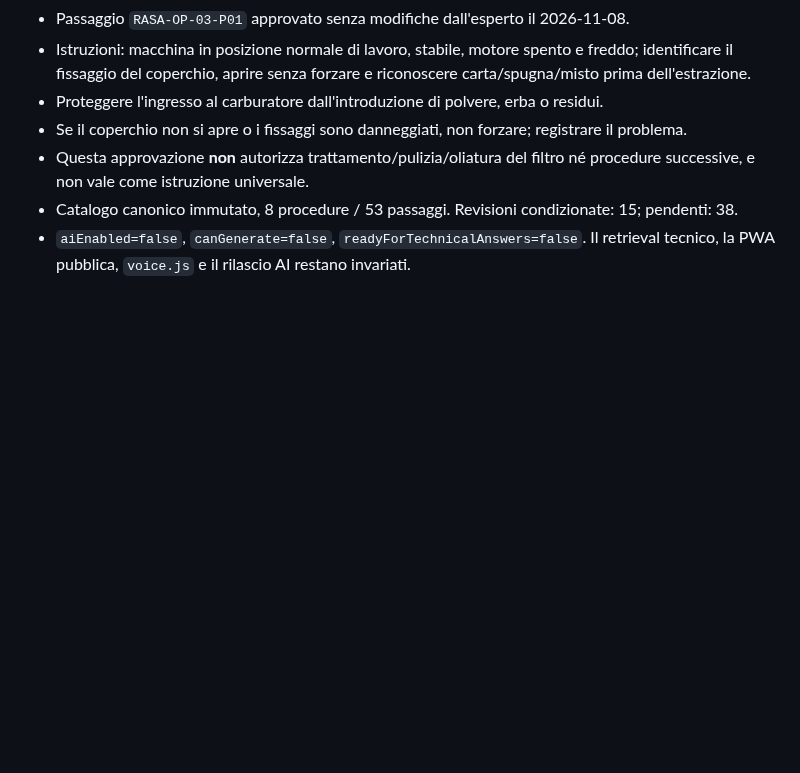
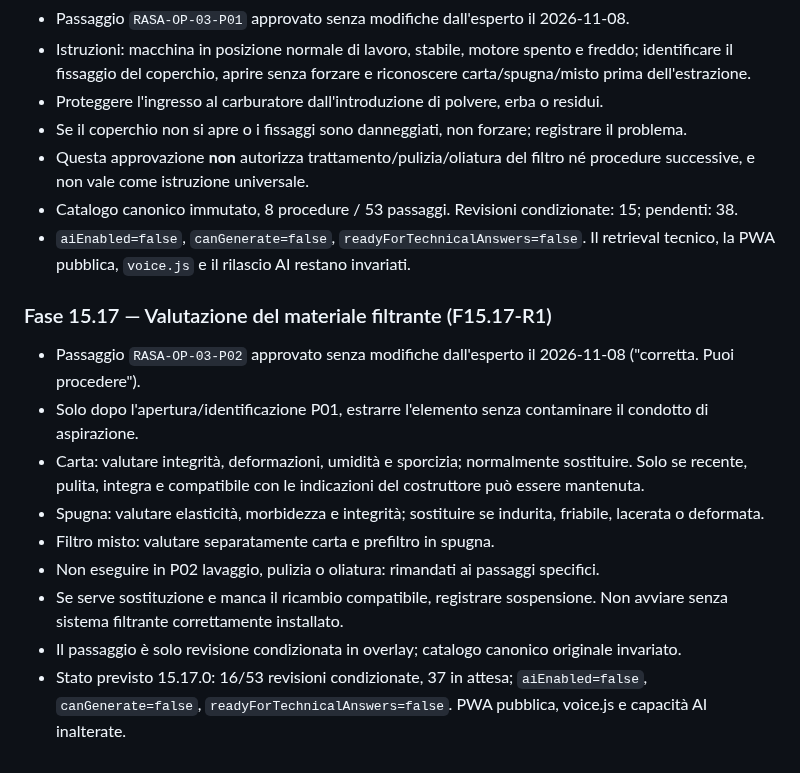
Before and after one commit to Lupus227/tagliando, a Markdown page: worker/README.md, the part around the change. GitHub-like rendering; blank space fills up the shorter version.

Commit message:
docs: traccia revisione tecnica F15.17 filtro aria P02

```diff
--- a/worker/README.md
+++ b/worker/README.md
@@ -389,3 +389,14 @@ Verificare il risultato nella scheda Deployments > View build history del Worker
 - Questa approvazione **non** autorizza trattamento/pulizia/oliatura del filtro né procedure successive, e non vale come istruzione universale.
 - Catalogo canonico immutato, 8 procedure / 53 passaggi. Revisioni condizionate: 15; pendenti: 38.
 - `aiEnabled=false`, `canGenerate=false`, `readyForTechnicalAnswers=false`. Il retrieval tecnico, la PWA pubblica, `voice.js` e il rilascio AI restano invariati.
+
+### Fase 15.17 — Valutazione del materiale filtrante (F15.17-R1)
+- Passaggio `RASA-OP-03-P02` approvato senza modifiche dall'esperto il 2026-11-08 ("corretta. Puoi procedere").
+- Solo dopo l'apertura/identificazione P01, estrarre l'elemento senza contaminare il condotto di aspirazione.
+- Carta: valutare integrità, deformazioni, umidità e sporcizia; normalmente sostituire. Solo se recente, pulita, integra e compatibile con le indicazioni del costruttore può essere mantenuta.
+- Spugna: valutare elasticità, morbidezza e integrità; sostituire se indurita, friabile, lacerata o deformata.
+- Filtro misto: valutare separatamente carta e prefiltro in spugna.
+- Non eseguire in P02 lavaggio, pulizia o oliatura: rimandati ai passaggi specifici.
+- Se serve sostituzione e manca il ricambio compatibile, registrare sospensione. Non avviare senza sistema filtrante correttamente installato.
+- Il passaggio è solo revisione condizionata in overlay; catalogo canonico originale invariato.
+- Stato previsto 15.17.0: 16/53 revisioni condizionate, 37 in attesa; `aiEnabled=false`, `canGenerate=false`, `readyForTechnicalAnswers=false`. PWA pubblica, voice.js e capacità AI inalterate.
```
